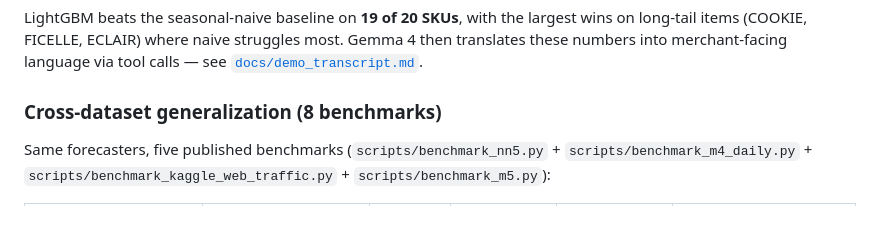
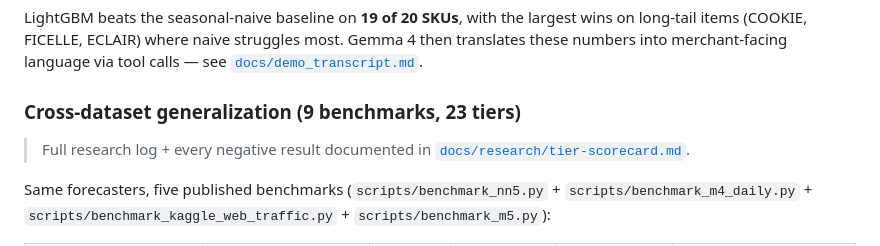
Before and after one commit to Whyme-Labs/bakerysense, a Markdown page: README.md, the part around the change. Drawn GitHub-style; blank space fills up the shorter version.

```diff
--- a/README.md
+++ b/README.md
@@ -164,7 +164,10 @@ V1.5 population prior beats every classical baseline on the median forecast —
 
 LightGBM beats the seasonal-naive baseline on **19 of 20 SKUs**, with the largest wins on long-tail items (COOKIE, FICELLE, ECLAIR) where naive struggles most. Gemma 4 then translates these numbers into merchant-facing language via tool calls — see [`docs/demo_transcript.md`](docs/demo_transcript.md).
 
-### Cross-dataset generalization (8 benchmarks)
+### Cross-dataset generalization (9 benchmarks, 23 tiers)
+
+> Full research log + every negative result documented in [`docs/research/tier-scorecard.md`](docs/research/tier-scorecard.md).
+
 
 Same forecasters, five published benchmarks (`scripts/benchmark_nn5.py` + `scripts/benchmark_m4_daily.py` + `scripts/benchmark_kaggle_web_traffic.py` + `scripts/benchmark_m5.py`):
 
```
Also changed, not shown: docs/architecture/v2-migration.md (+3 -1 lines), docs/research/tier-scorecard.md (added, +251 -0 lines).
